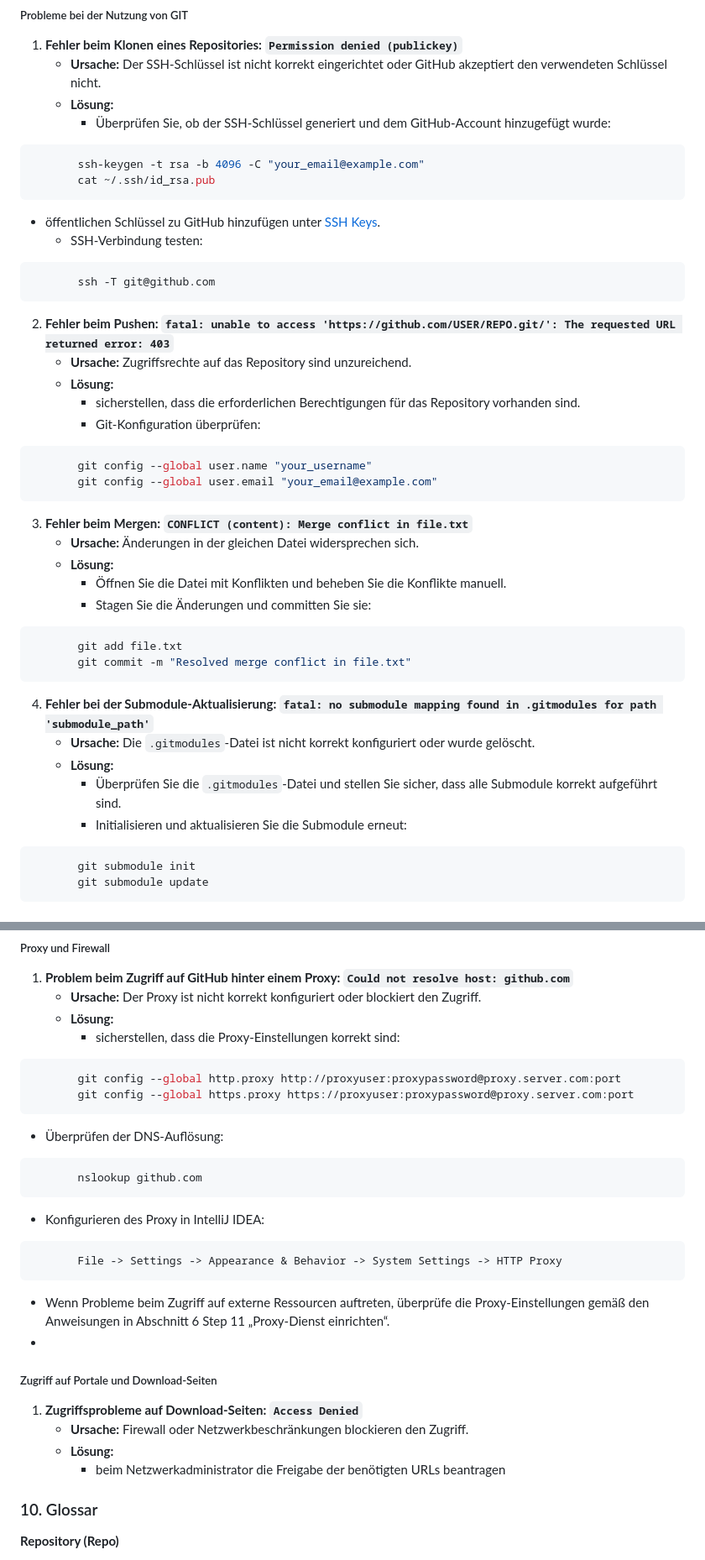
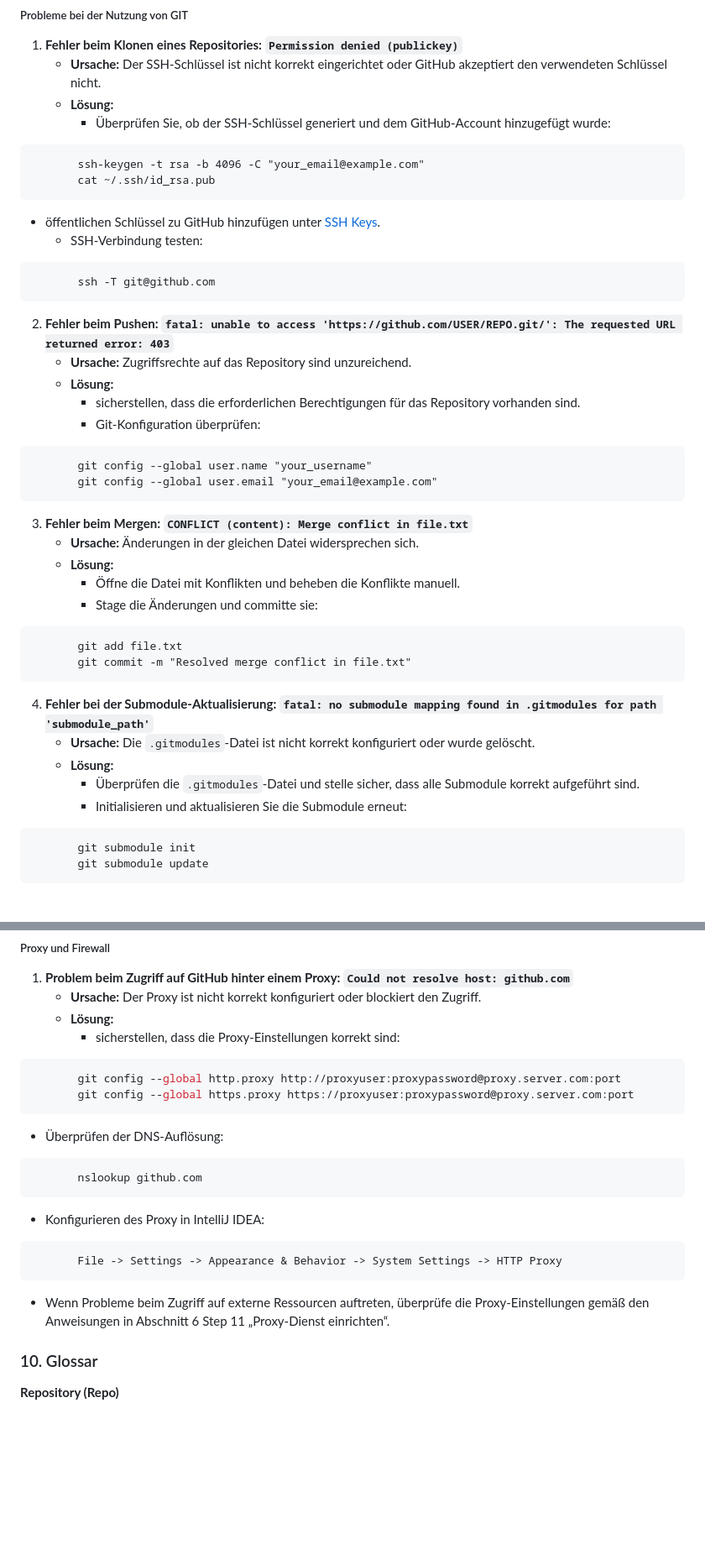
Before and after one commit to PrinceEitel/Data_Suite, a Markdown page: README.md, 2 parts joined by grey strips. Shown at 84% size. Rendered like a GitHub page; blank space fills up the shorter version.

````diff
--- a/README.md
+++ b/README.md
@@ -929,13 +921,13 @@ IntelliJ IDEA bietet zwei Möglichkeiten, um die Installation und Konfiguration
    - **Ursache:** Der SSH-Schlüssel ist nicht korrekt eingerichtet oder GitHub akzeptiert den verwendeten Schlüssel nicht.
    - **Lösung:**
      - Überprüfen Sie, ob der SSH-Schlüssel generiert und dem GitHub-Account hinzugefügt wurde:
-```bash
+```plaintext
        ssh-keygen -t rsa -b 4096 -C "your_email@example.com"
        cat ~/.ssh/id_rsa.pub
 ```
 - öffentlichen Schlüssel zu GitHub hinzufügen unter [SSH Keys](https://github.com/settings/keys).
      - SSH-Verbindung testen:
-```bash
+```plaintext
        ssh -T git@github.com
  ```
 2. **Fehler beim Pushen: `fatal: unable to access 'https://github.com/USER/REPO.git/': The requested URL returned error: 403`**
@@ -943,25 +935,25 @@ IntelliJ IDEA bietet zwei Möglichkeiten, um die Installation und Konfiguration
    - **Lösung:**
      - sicherstellen, dass die erforderlichen Berechtigungen für das Repository vorhanden sind.
      - Git-Konfiguration überprüfen:
-```bash
+```plaintext
        git config --global user.name "your_username"
        git config --global user.email "your_email@example.com"
 ```
 3. **Fehler beim Mergen: `CONFLICT (content): Merge conflict in file.txt`**
    - **Ursache:** Änderungen in der gleichen Datei widersprechen sich.
    - **Lösung:**
-     - Öffnen Sie die Datei mit Konflikten und beheben Sie die Konflikte manuell.
-     - Stagen Sie die Änderungen und committen Sie sie:
-```bash
+     - Öffne die Datei mit Konflikten und beheben die Konflikte manuell.
+     - Stage die Änderungen und committe sie:
+```plaintext
        git add file.txt
        git commit -m "Resolved merge conflict in file.txt"
  ```
 4. **Fehler bei der Submodule-Aktualisierung: `fatal: no submodule mapping found in .gitmodules for path 'submodule_path'`**
    - **Ursache:** Die `.gitmodules`-Datei ist nicht korrekt konfiguriert oder wurde gelöscht.
    - **Lösung:**
-     - Überprüfen Sie die `.gitmodules`-Datei und stellen Sie sicher, dass alle Submodule korrekt aufgeführt sind.
+     - Überprüfen die `.gitmodules`-Datei und stelle sicher, dass alle Submodule korrekt aufgeführt sind.
      - Initialisieren und aktualisieren Sie die Submodule erneut:
-```bash
+```plaintext
        git submodule init
        git submodule update
 ```
@@ -1083,12 +1075,12 @@ sicherstellen, dass alle Skripte, die im IntelliJ Terminal ausgeführt werden, k
    - **Ursache:** Der Proxy ist nicht korrekt konfiguriert oder blockiert den Zugriff.
    - **Lösung:**
      - sicherstellen, dass die Proxy-Einstellungen korrekt sind:
-```bash
+```powershell
        git config --global http.proxy http://proxyuser:proxypassword@proxy.server.com:port
        git config --global https.proxy https://proxyuser:proxypassword@proxy.server.com:port
 ```
 - Überprüfen der DNS-Auflösung:
-```bash
+```powershell
        nslookup github.com
 ```
 - Konfigurieren des Proxy in IntelliJ IDEA:
@@ -1096,13 +1088,6 @@ sicherstellen, dass alle Skripte, die im IntelliJ Terminal ausgeführt werden, k
        File -> Settings -> Appearance & Behavior -> System Settings -> HTTP Proxy
 ```
    - Wenn Probleme beim Zugriff auf externe Ressourcen auftreten, überprüfe die Proxy-Einstellungen gemäß den Anweisungen in Abschnitt 6 Step 11 „Proxy-Dienst einrichten“.
-   -
-##### Zugriff auf Portale und Download-Seiten
-
-1. **Zugriffsprobleme auf Download-Seiten: `Access Denied`**
-   - **Ursache:** Firewall oder Netzwerkbeschränkungen blockieren den Zugriff.
-   - **Lösung:**
-     - beim Netzwerkadministrator die Freigabe der benötigten URLs beantragen
 
 ### 10. Glossar
 **Repository (Repo)**
````
Also changed, not shown: other parts of README.md (+7 -16 lines).
